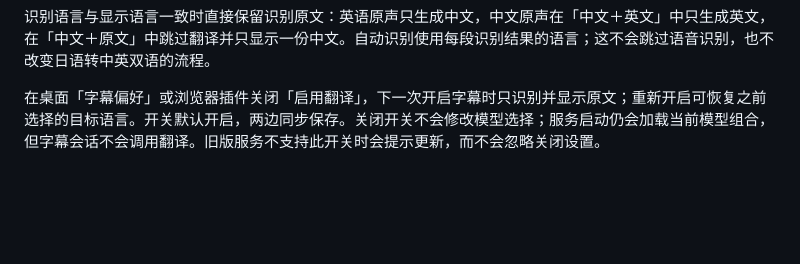
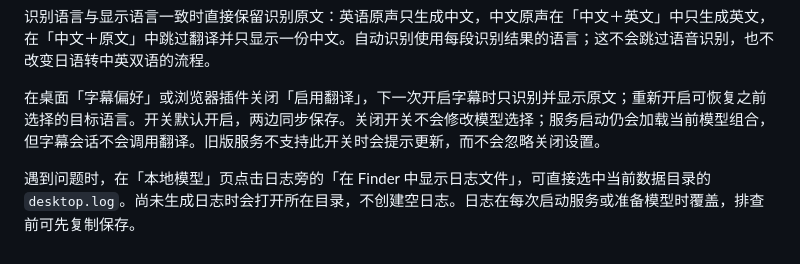
Before and after one commit to yeshan333/tingsub, a Markdown page: docs/zh-CN/desktop.md, the part around the change. GitHub-like rendering; blank space fills up the shorter version.

```diff
--- a/docs/zh-CN/desktop.md
+++ b/docs/zh-CN/desktop.md
@@ -73,3 +73,5 @@ CLI 同样支持 `tingsub prepare --download-source mirror`，或 `tingsub prepa
 识别语言与显示语言一致时直接保留识别原文：英语原声只生成中文，中文原声在「中文＋英文」中只生成英文，在「中文＋原文」中跳过翻译并只显示一份中文。自动识别使用每段识别结果的语言；这不会跳过语音识别，也不改变日语转中英双语的流程。
 
 在桌面「字幕偏好」或浏览器插件关闭「启用翻译」，下一次开启字幕时只识别并显示原文；重新开启可恢复之前选择的目标语言。开关默认开启，两边同步保存。关闭开关不会修改模型选择；服务启动仍会加载当前模型组合，但字幕会话不会调用翻译。旧版服务不支持此开关时会提示更新，而不会忽略关闭设置。
+
+遇到问题时，在「本地模型」页点击日志旁的「在 Finder 中显示日志文件」，可直接选中当前数据目录的 `desktop.log`。尚未生成日志时会打开所在目录，不创建空日志。日志在每次启动服务或准备模型时覆盖，排查前可先复制保存。
```
Also changed, not shown: docs/en/desktop.md (+2 -0 lines).
